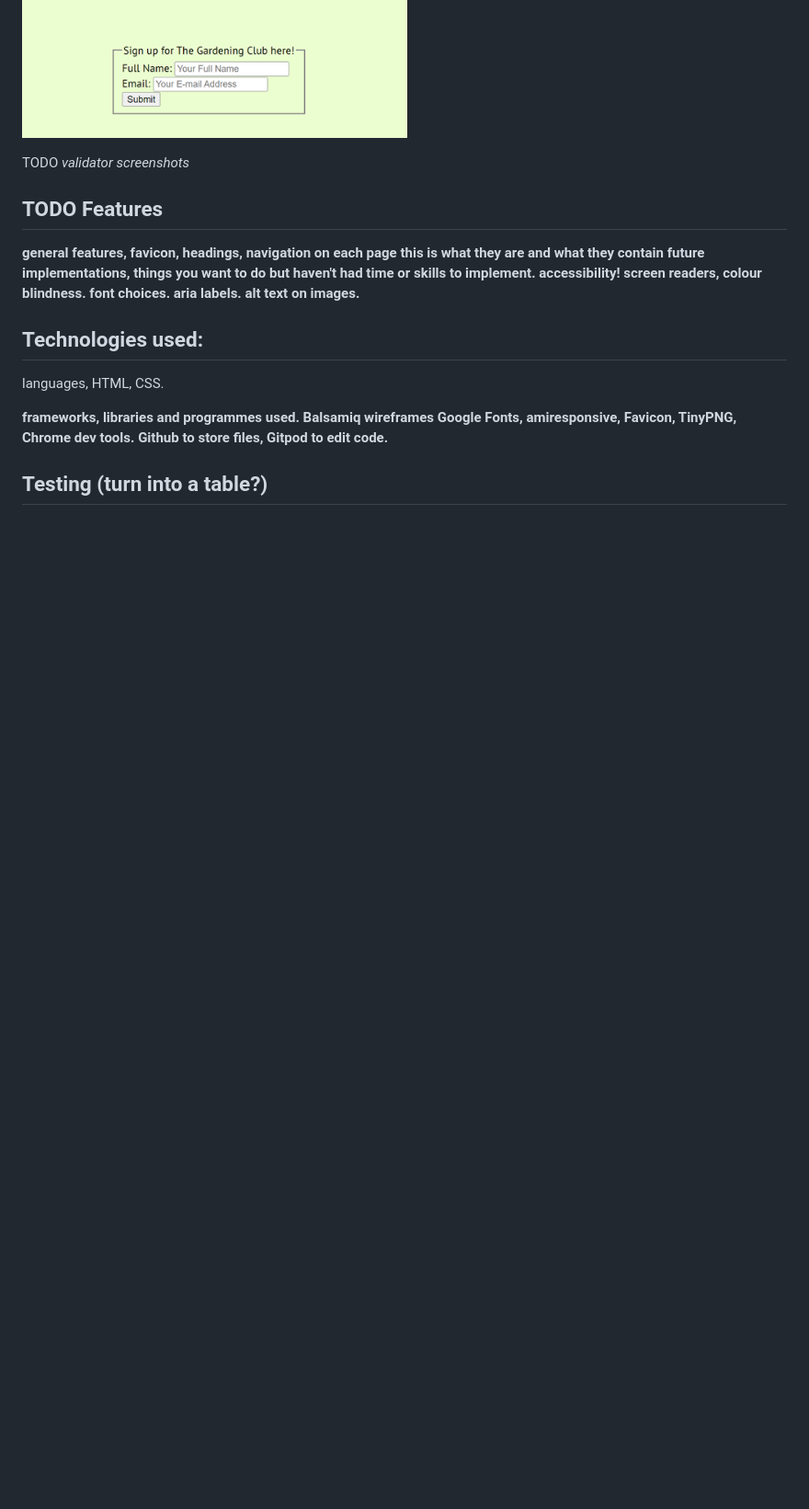
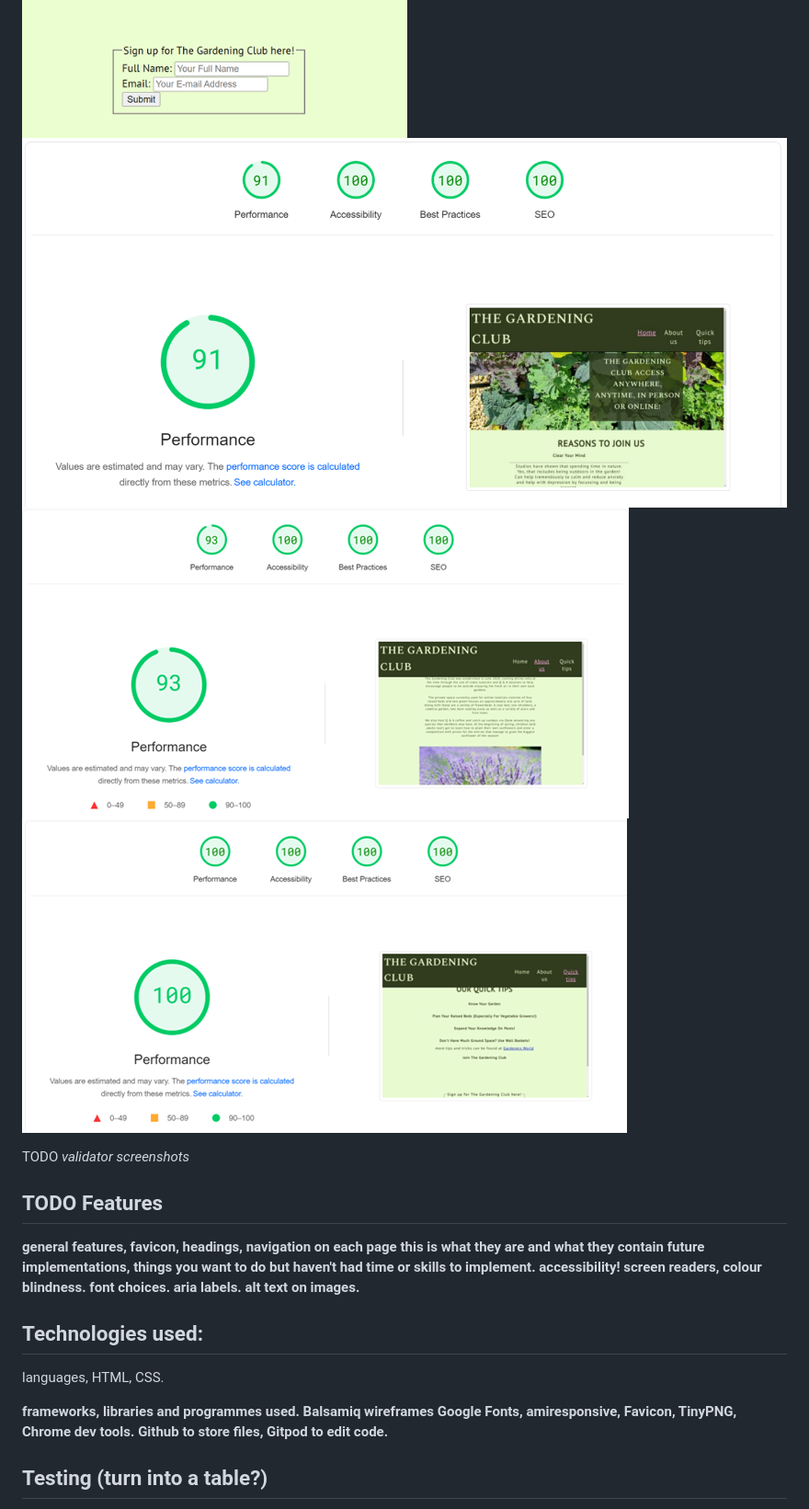
Before and after one commit to BeeBeeBethC/The-Gardening-Club, a Markdown page: README.md, the part around the change. Shown: that part at 92% size. GitHub-like rendering; pictures changed too: documentation/about-us-performance.png (added), documentation/main-page-performance.png (added), documentation/quick tips performance.png (added); blank space fills up the shorter version.

Commit message:
"lighthouse scores added"

```diff
--- a/README.md
+++ b/README.md
@@ -47,6 +47,9 @@ TODO *move these to relevant places throughout*
 ![screenshot of form validation](documentation/form-validator.png)
 ![screenshots of wireframes created using balsamiq](documentation/wireframe-desktop.png)
 ![screenshot of quick tips section](documentation/quick-tips.png)
+![main page lighthouse scores](documentation/main-page-performance.png)
+![about us lighthouse scores](documentation/about-us-performance.png)
+![Quicktips lighthouse scores](documentation/quick%20tips%20performance.png)
 
 TODO *validator screenshots*
 
```
